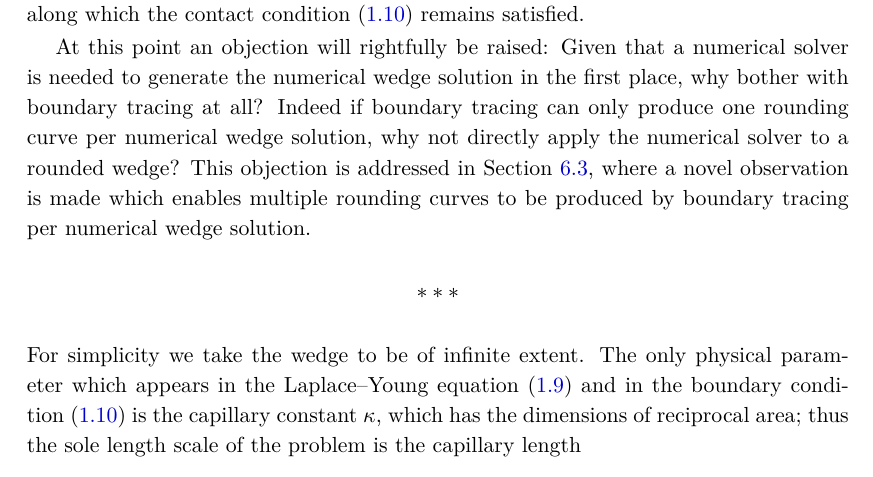
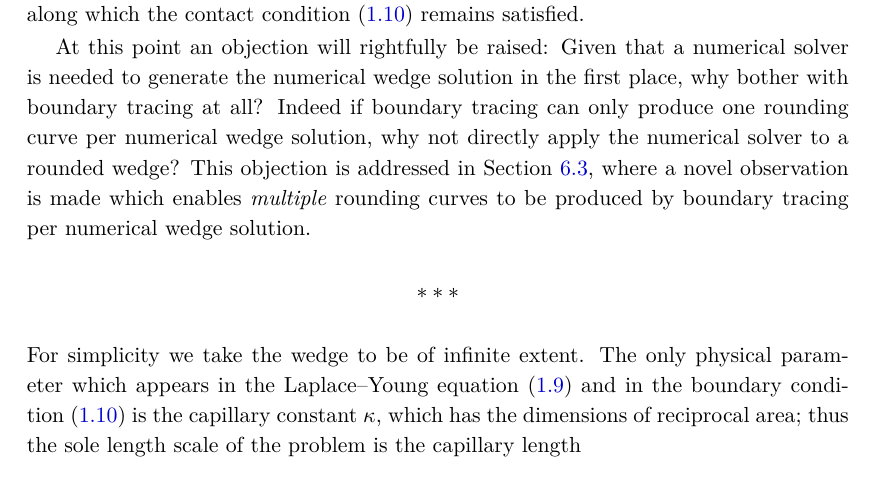
Before and after one commit to yawnoc/phd-thesis, a LaTeX thesis (thesis.tex, which reads chapters/moderate.tex): part of page 99 of 178, cut so that both start at the same text. Compiled offline with pdfLaTeX.

Commit message:
Moderate: emphasise 'multiple' in opening remarks

```diff
--- a/chapters/moderate.tex
+++ b/chapters/moderate.tex
@@ -25,7 +25,8 @@ why not directly apply the numerical solver to a rounded wedge?
 This objection is addressed
 in Section~\ref{sec:moderate.multiple},
 where a novel observation is made
-which enables multiple rounding curves to be produced by boundary tracing
+which enables \emph{multiple} rounding curves
+to be produced by boundary tracing
 per numerical wedge solution.
 
 \thematicbreak
```
